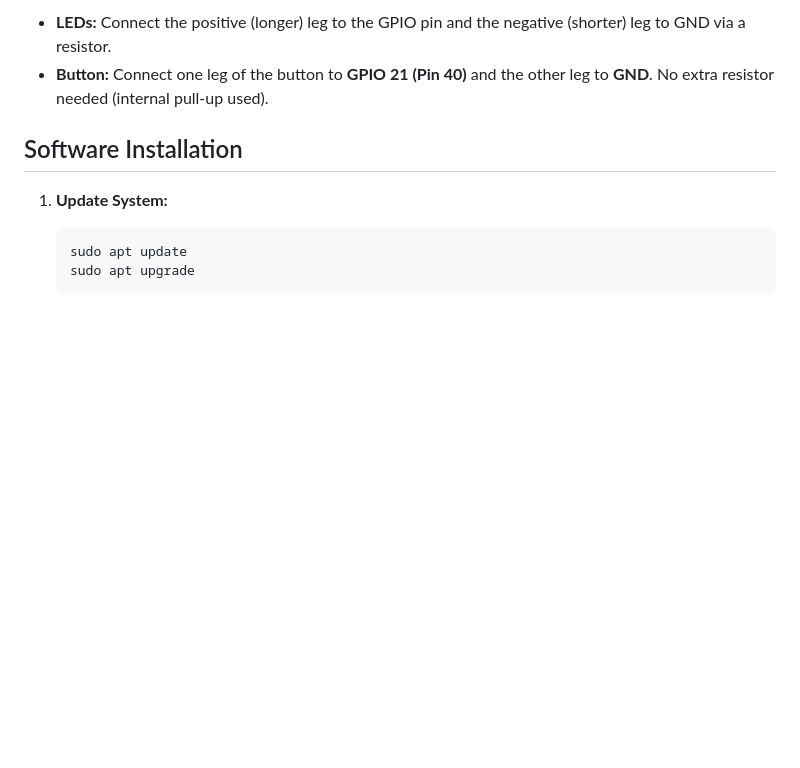
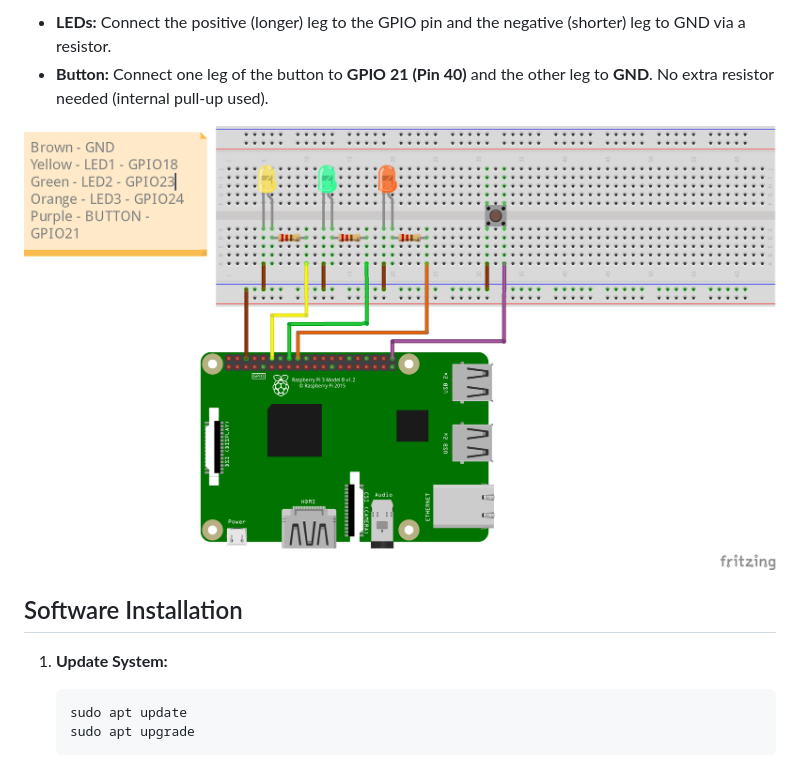
Before and after one commit to icantseesharptoo/alatoo.ctf, a Markdown page: README.md, the part around the change. GitHub-like rendering; pictures changed too: alatooctf-scheme_bb.png (added); blank space fills up the shorter version.

Commit message:
feat: Add wiring scheme image to README.

```diff
--- a/README.md
+++ b/README.md
@@ -35,6 +35,8 @@ You will need:
 
 *   **LEDs:** Connect the positive (longer) leg to the GPIO pin and the negative (shorter) leg to GND via a resistor.
 *   **Button:** Connect one leg of the button to **GPIO 21 (Pin 40)** and the other leg to **GND**. No extra resistor needed (internal pull-up used).
+
+![Wiring Scheme](alatooctf-scheme_bb.png)
 
 ## Software Installation
 
```
